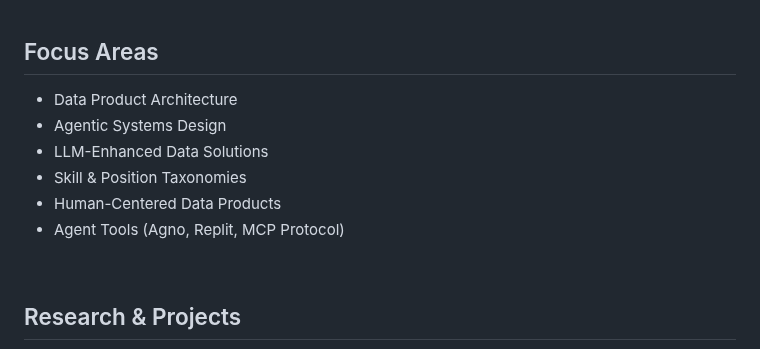
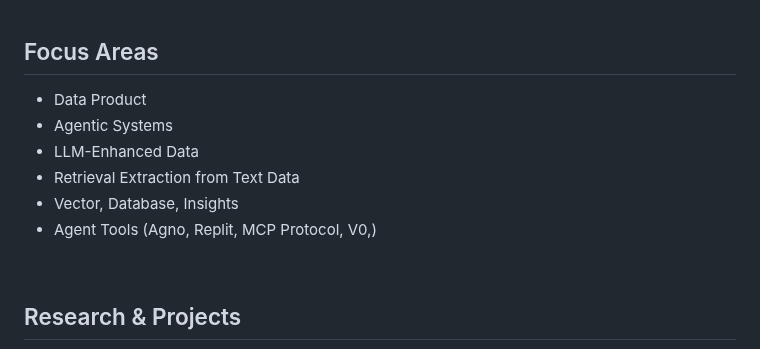
Before and after one commit to vfaraji89/vfaraji89, a Markdown page: README.md, the part around the change. Drawn GitHub-style.

```diff
--- a/README.md
+++ b/README.md
@@ -25,12 +25,12 @@
 <h2>Focus Areas</h2>
 
 <ul>
-  <li>Data Product Architecture</li>
-  <li>Agentic Systems Design</li>
-  <li>LLM-Enhanced Data Solutions</li>
-  <li>Skill & Position Taxonomies</li>
-  <li>Human-Centered Data Products</li>
-  <li>Agent Tools (Agno, Replit, MCP Protocol)</li>
+  <li>Data Product </li>
+  <li>Agentic Systems </li>
+  <li>LLM-Enhanced Data </li>
+  <li>Retrieval Extraction from Text Data</li>
+  <li>Vector, Database, Insights</li>
+  <li>Agent Tools (Agno, Replit, MCP Protocol, V0,)</li>
 </ul>
 
 <br>
```
